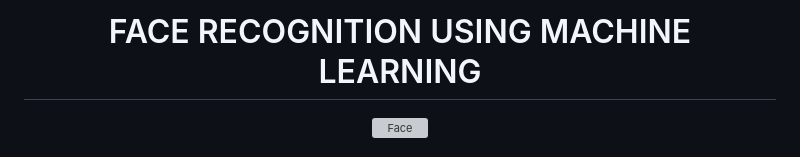
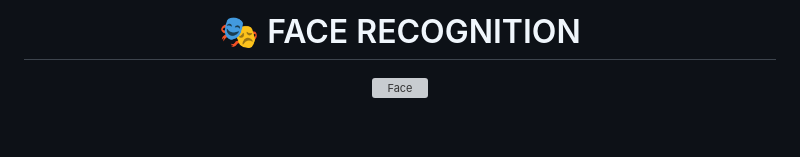
Before and after one commit to saiteja-4444/Face_Recognition, a Markdown page: README.md, the part around the change. Rendered like a GitHub page; blank space fills up the shorter version; grey boxes are pictures that could not be loaded.

```diff
--- a/README.md
+++ b/README.md
@@ -1,4 +1,4 @@
-<h1 align="center"> FACE RECOGNITION USING MACHINE LEARNING </h1>
+<h1 align="center"> 🎭 FACE RECOGNITION </h1>
 <p align="center">
 
 <a target="_blank" href="">
```
